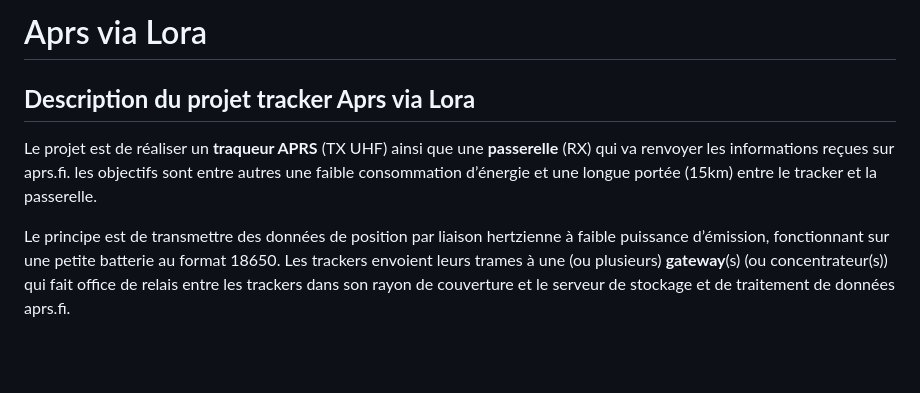
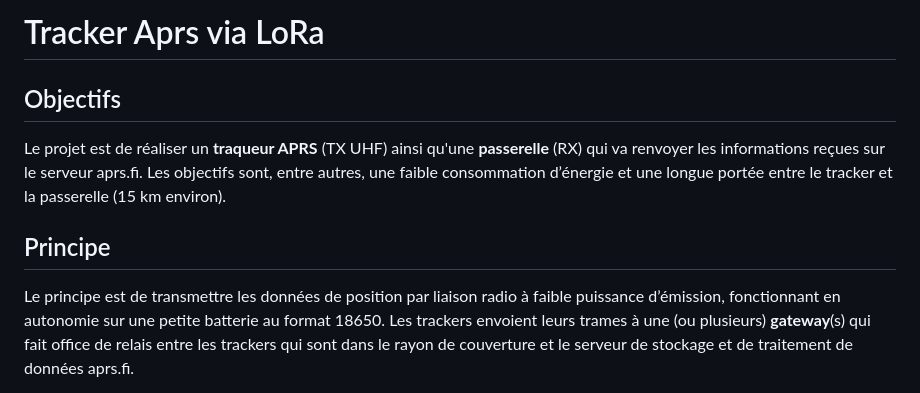
Before and after one commit to PhilippeSimier/Radiocommunication, a Markdown page: Aprs_via_LoRA/README.md, the part around the change printed below. Rendered like a GitHub page; blank space fills up the shorter version.

```diff
--- a/Aprs_via_LoRA/README.md
+++ b/Aprs_via_LoRA/README.md
@@ -1,9 +1,10 @@
-# Aprs via Lora
+# Tracker Aprs via LoRa
 
-## **Description du projet tracker Aprs via Lora**
-Le projet est de réaliser un **traqueur APRS** (TX UHF) ainsi que une **passerelle** (RX) qui va renvoyer les informations reçues sur aprs.fi.
-les objectifs  sont entre autres une faible consommation d’énergie et une longue portée (15km) entre le tracker et la passerelle.
+## Objectifs
+Le projet est de réaliser un **traqueur APRS** (TX UHF) ainsi qu'une **passerelle** (RX) qui va renvoyer les informations reçues sur le serveur aprs.fi.
+Les objectifs  sont, entre autres, une faible consommation d’énergie et une longue portée  entre le tracker et la passerelle (15 km environ).
 
-Le principe  est de transmettre des données de position par liaison hertzienne  à faible puissance d’émission,  fonctionnant sur une petite batterie au format 18650.
-Les trackers  envoient leurs trames à une (ou plusieurs) **gateway**(s) (ou concentrateur(s)) qui fait office de relais entre les trackers dans son rayon de couverture et le serveur de stockage et de traitement de données  aprs.fi.
+## Principe
+Le principe  est de transmettre les données de position par liaison radio  à faible puissance d’émission,  fonctionnant en autonomie sur une petite batterie au format 18650.
+Les trackers  envoient leurs trames à une (ou plusieurs) **gateway**(s)  qui fait office de relais entre les trackers qui sont dans le rayon de couverture et le serveur de stockage et de traitement de données  aprs.fi.
 
```
Also changed, not shown: other parts of Aprs_via_LoRA/README.md (+17 -2 lines), Aprs_via_LoRA/images/LILYGO® TTGO ESP32-LoRa32 V2.1 1.6 .png (added), Aprs_via_LoRA/images/LILYGO® TTGO ESP32-LoRa32 V2.1 1.6 face.png (added), Aprs_via_LoRA/images/LILYGO® TTGO T-Beam V1.1.png (added).
